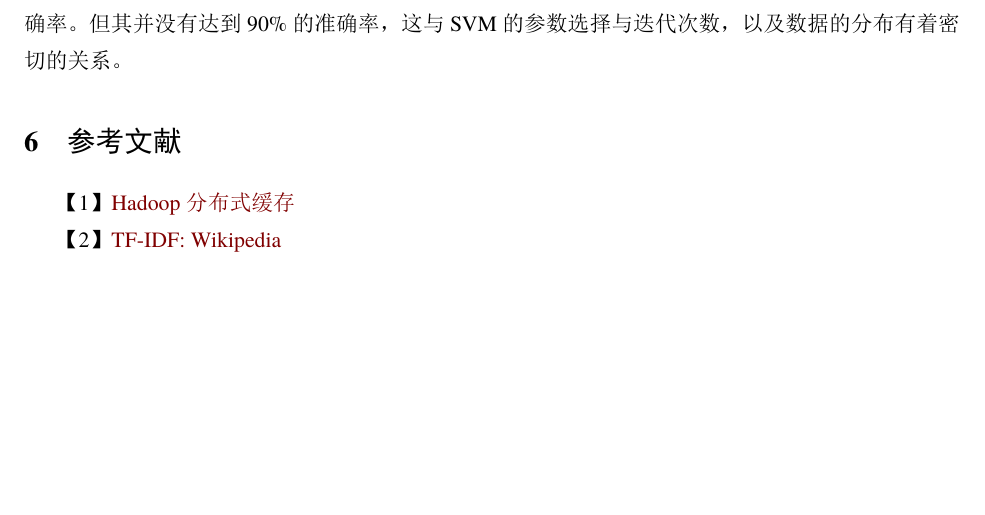
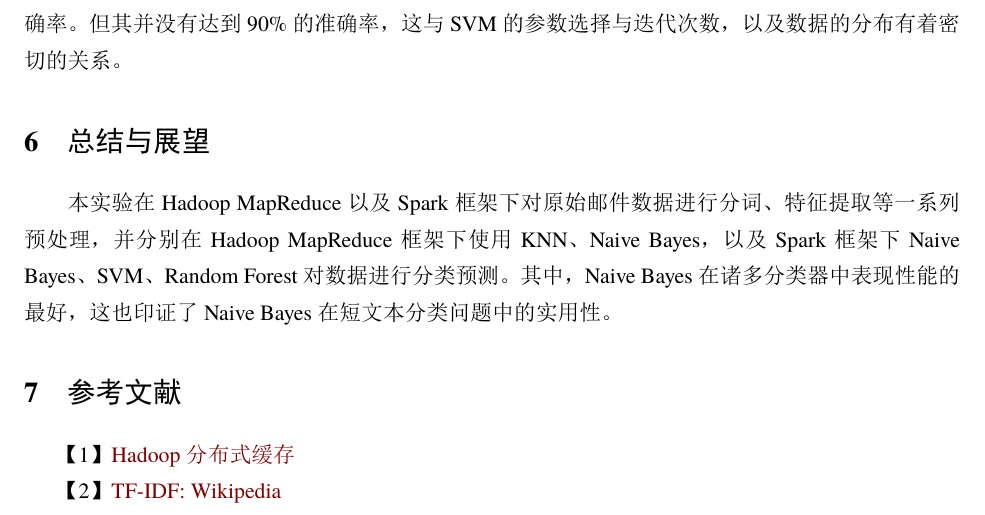
Before and after one commit to njubigdata04/Email-Classification, a LaTeX document (Report/elegantpaper-cn.tex): part of page 31 of 33, cut so that both start at the same text, the shorter picture padded with empty space. The pictures show the PDF file Report/elegantpaper-cn.pdf that the author committed with the source.

Commit message:
add 总结与展望

```diff
--- a/Report/elegantpaper-cn.tex
+++ b/Report/elegantpaper-cn.tex
@@ -945,6 +945,11 @@ Random Forest模型下不同数量的决策树和不同方式的词向量提取
 分析实验结果，可以看到SVM在稀疏短文本分类的任务下表现较好，可以达到87\%以上的准确率。但其并没有达到90\%的准确率，这与SVM的参数选择与迭代次数，以及数据的分布有着密切的关系。
 
 
+
+\section{总结与展望}
+本实验在Hadoop MapReduce以及Spark框架下对原始邮件数据进行分词、特征提取等一系列预处理，并分别在Hadoop MapReduce框架下使用KNN、Naive Bayes，以及Spark框架下Naive Bayes、SVM、Random Forest对数据进行分类预测。其中，Naive Bayes在诸多分类器中表现性能的最好，这也印证了Naive Bayes在短文本分类问题中的实用性。
+
+
 \section{参考文献}
 【1】\href{https://www.cnblogs.com/loveling-0239/p/7884195.html}{Hadoop分布式缓存}\par
 【2】 \href{https://en.wikipedia.org/wiki/Tf%E2%80%93idf}{TF-IDF: Wikipedia} \par
```
Also changed, not shown: Report/elegantpaper-cn.pdf.
